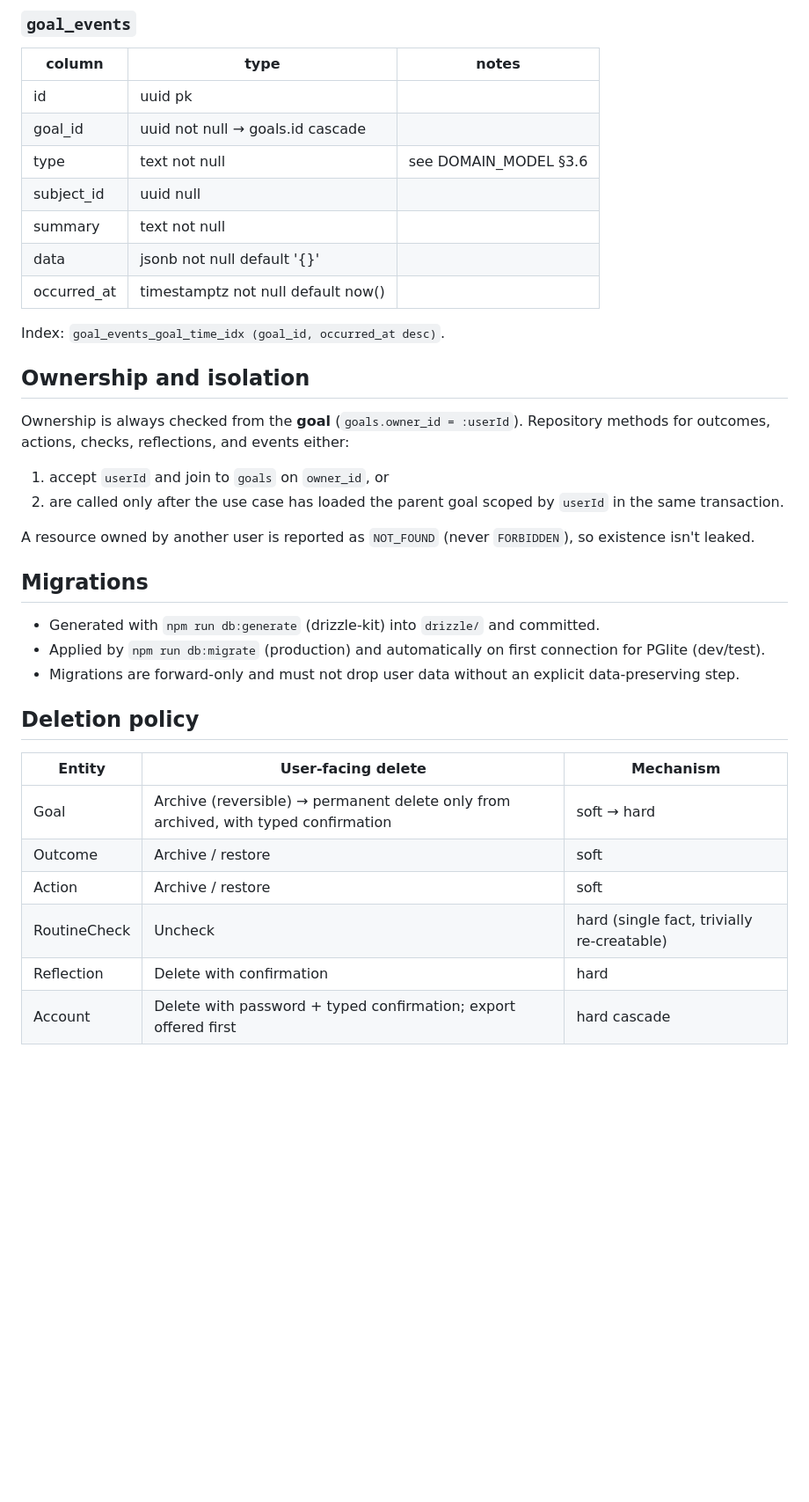
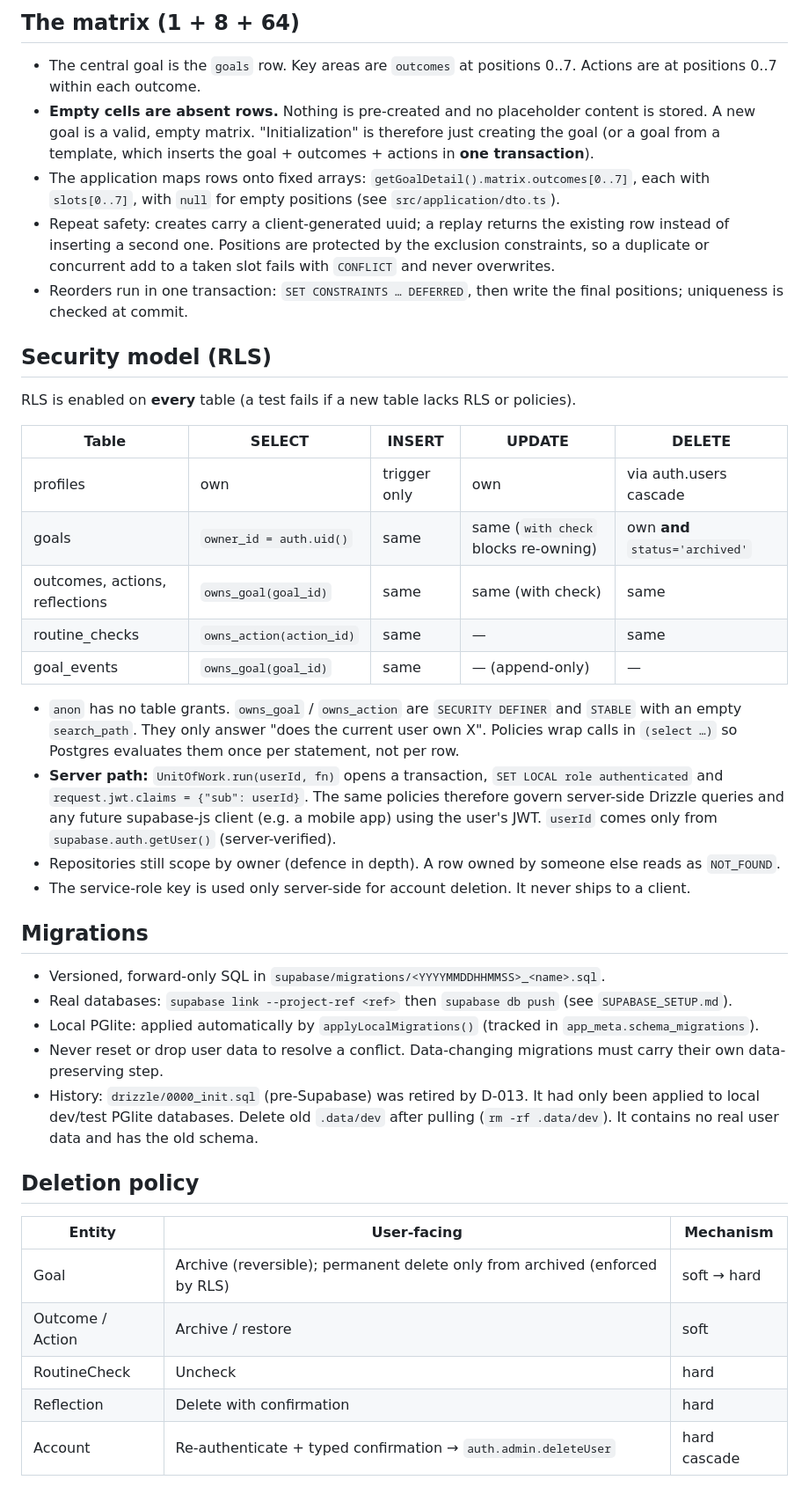
Before and after one commit to blackrock633/harada-goal-app, a Markdown page: docs/DATABASE.md, the part around one of its changes. Shown at 88% size. GitHub-like rendering; blank space fills up the shorter version.

```diff
--- a/docs/DATABASE.md
+++ b/docs/DATABASE.md
@@ -141,39 +76,58 @@ Index: `reflections_goal_date_idx (goal_id, date desc)`.
 
-### `goal_events`
-| column | type | notes |
-|---|---|---|
-| id | uuid pk | |
-| goal_id | uuid not null → goals.id cascade | |
-| type | text not null | see DOMAIN_MODEL §3.6 |
-| subject_id | uuid null | |
-| summary | text not null | |
-| data | jsonb not null default '{}' | |
-| occurred_at | timestamptz not null default now() | |
+## The matrix (1 + 8 + 64)
 
-Index: `goal_events_goal_time_idx (goal_id, occurred_at desc)`.
+- The central goal is the `goals` row. Key areas are `outcomes` at positions 0..7. Actions are at
+  positions 0..7 within each outcome.
+- **Empty cells are absent rows.** Nothing is pre-created and no placeholder content is stored. A new
+  goal is a valid, empty matrix. "Initialization" is therefore just creating the goal (or a goal from a
+  template, which inserts the goal + outcomes + actions in **one transaction**).
+- The application maps rows onto fixed arrays: `getGoalDetail().matrix.outcomes[0..7]`, each with
+  `slots[0..7]`, with `null` for empty positions (see `src/application/dto.ts`).
+- Repeat safety: creates carry a client-generated uuid; a replay returns the existing row instead of
+  inserting a second one. Positions are protected by the exclusion constraints, so a duplicate or
+  concurrent add to a taken slot fails with `CONFLICT` and never overwrites.
+- Reorders run in one transaction: `SET CONSTRAINTS … DEFERRED`, then write the final positions; uniqueness
+  is checked at commit.
 
-## Ownership and isolation
+## Security model (RLS)
 
-Ownership is always checked from the **goal** (`goals.owner_id = :userId`). Repository methods for
-outcomes, actions, checks, reflections, and events either:
-1. accept `userId` and join to `goals` on `owner_id`, or
-2. are called only after the use case has loaded the parent goal scoped by `userId` in the same transaction.
+RLS is enabled on **every** table (a test fails if a new table lacks RLS or policies).
 
-A resource owned by another user is reported as `NOT_FOUND` (never `FORBIDDEN`), so existence isn't leaked.
+| Table | SELECT | INSERT | UPDATE | DELETE |
+|---|---|---|---|---|
+| profiles | own | trigger only | own | via auth.users cascade |
+| goals | `owner_id = auth.uid()` | same | same (`with check` blocks re-owning) | own **and** `status='archived'` |
+| outcomes, actions, reflections | `owns_goal(goal_id)` | same | same (with check) | same |
+| routine_checks | `owns_action(action_id)` | same | — | same |
+| goal_events | `owns_goal(goal_id)` | same | — (append-only) | — |
+
+- `anon` has no table grants. `owns_goal` / `owns_action` are `SECURITY DEFINER` and `STABLE` with an
+  empty `search_path`. They only answer "does the current user own X". Policies wrap calls in
+  `(select …)` so Postgres evaluates them once per statement, not per row.
+- **Server path:** `UnitOfWork.run(userId, fn)` opens a transaction, `SET LOCAL role authenticated` and
+  `request.jwt.claims = {"sub": userId}`. The same policies therefore govern server-side Drizzle queries
+  and any future supabase-js client (e.g. a mobile app) using the user's JWT. `userId` comes only from
+  `supabase.auth.getUser()` (server-verified).
+- Repositories still scope by owner (defence in depth). A row owned by someone else reads as `NOT_FOUND`.
+- The service-role key is used only server-side for account deletion. It never ships to a client.
 
 ## Migrations
 
-- Generated with `npm run db:generate` (drizzle-kit) into `drizzle/` and committed.
-- Applied by `npm run db:migrate` (production) and automatically on first connection for PGlite (dev/test).
-- Migrations are forward-only and must not drop user data without an explicit data-preserving step.
+- Versioned, forward-only SQL in `supabase/migrations/<YYYYMMDDHHMMSS>_<name>.sql`.
+- Real databases: `supabase link --project-ref <ref>` then `supabase db push` (see `SUPABASE_SETUP.md`).
+- Local PGlite: applied automatically by `applyLocalMigrations()` (tracked in `app_meta.schema_migrations`).
+- Never reset or drop user data to resolve a conflict. Data-changing migrations must carry their own
+  data-preserving step.
+- History: `drizzle/0000_init.sql` (pre-Supabase) was retired by D-013. It had only been applied to local
+  dev/test PGlite databases. Delete old `.data/dev` after pulling (`rm -rf .data/dev`). It contains no
+  real user data and has the old schema.
 
 ## Deletion policy
 
-| Entity | User-facing delete | Mechanism |
+| Entity | User-facing | Mechanism |
 |---|---|---|
-| Goal | Archive (reversible) → permanent delete only from archived, with typed confirmation | soft → hard |
-| Outcome | Archive / restore | soft |
-| Action | Archive / restore | soft |
-| RoutineCheck | Uncheck | hard (single fact, trivially re-creatable) |
+| Goal | Archive (reversible); permanent delete only from archived (enforced by RLS) | soft → hard |
+| Outcome / Action | Archive / restore | soft |
+| RoutineCheck | Uncheck | hard |
 | Reflection | Delete with confirmation | hard |
-| Account | Delete with password + typed confirmation; export offered first | hard cascade |
+| Account | Re-authenticate + typed confirmation → `auth.admin.deleteUser` | hard cascade |
```
Also changed, not shown: other parts of docs/DATABASE.md (+56 -121 lines), docs/DECISIONS.md (+36 -1 lines), docs/SUPABASE_SETUP.md (added, +56 -0 lines).
